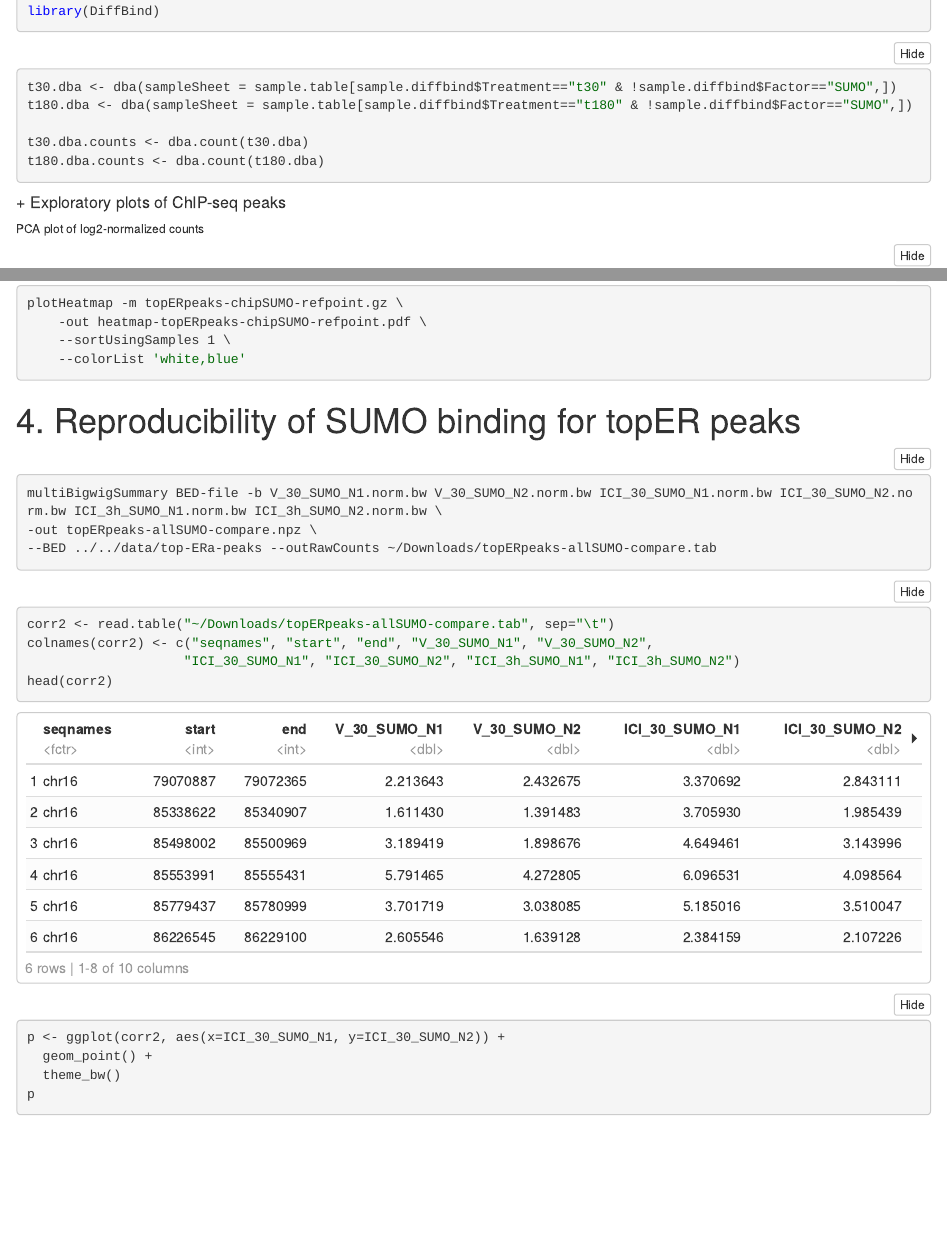
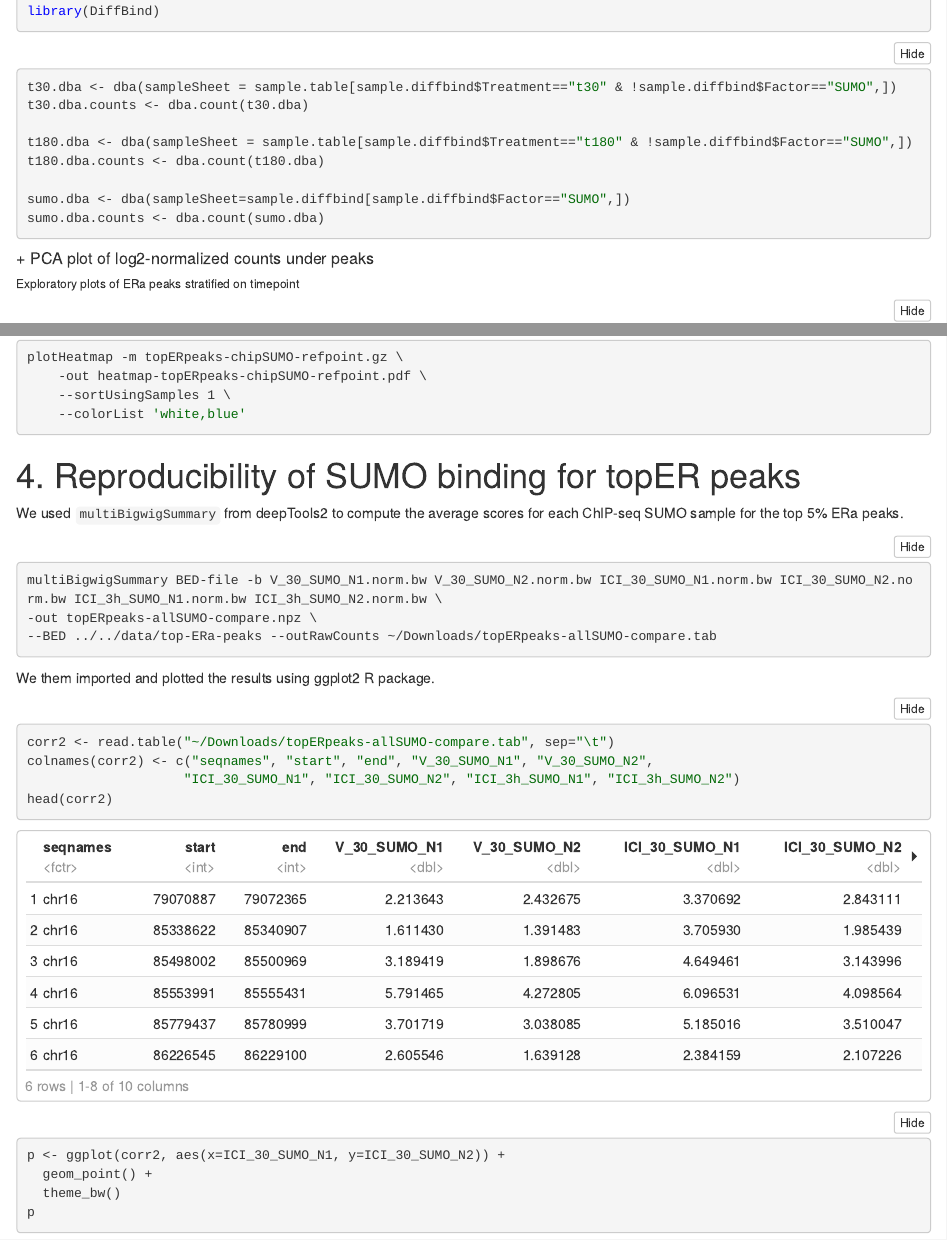
Before and after one commit to maderlab/Oncogene2018-scripts, an R Markdown document (scripts/run-all-ChIPseq-analysis.Rmd): the page in a window 1100 px wide, from 400 px down, and a second part further down, joined at a grey line. The pictures show the output file scripts/run-all-ChIPseq-analysis.nb.html that the author committed with the source, opened offline.

Commit message:
few edits

````diff
--- a/scripts/run-all-ChIPseq-analysis.Rmd
+++ b/scripts/run-all-ChIPseq-analysis.Rmd
@@ -21,16 +21,17 @@ library(DiffBind)
 ```
 ```{r, eval=FALSE}
 t30.dba <- dba(sampleSheet = sample.table[sample.diffbind$Treatment=="t30" & !sample.diffbind$Factor=="SUMO",])
+t30.dba.counts <- dba.count(t30.dba)
+
 t180.dba <- dba(sampleSheet = sample.table[sample.diffbind$Treatment=="t180" & !sample.diffbind$Factor=="SUMO",])
+t180.dba.counts <- dba.count(t180.dba)
 
-t30.dba.counts <- dba.count(t30.dba)
-t180.dba.counts <- dba.count(t180.dba)
+sumo.dba <- dba(sampleSheet=sample.diffbind[sample.diffbind$Factor=="SUMO",])
+sumo.dba.counts <- dba.count(sumo.dba)
 ```
-##### + Exploratory plots of ChIP-seq peaks
+##### + PCA plot of log2-normalized counts under peaks
 
-###### PCA plot of log2-normalized counts
-```{r, eval=FALSE}
-```
+###### Exploratory plots of ERa peaks stratified on timepoint
 ```{r}
 t30.dba.counts <- readRDS("../data/t30.dba.counts.rds")
 dba.plotPCA(t30.dba.counts,attributes = DBA_CONDITION, dotSize = 0.8)
@@ -202,12 +197,15 @@ plotHeatmap -m topERpeaks-chipSUMO-refpoint.gz \
 ```
 
 # 4. Reproducibility of SUMO binding for topER peaks
+We used `multiBigwigSummary` from deepTools2 to compute the average scores for each ChIP-seq SUMO sample for the top 5% ERa peaks.
+
 ```{bash, eval = FALSE}
 multiBigwigSummary BED-file -b V_30_SUMO_N1.norm.bw V_30_SUMO_N2.norm.bw ICI_30_SUMO_N1.norm.bw ICI_30_SUMO_N2.norm.bw ICI_3h_SUMO_N1.norm.bw ICI_3h_SUMO_N2.norm.bw \
 -out topERpeaks-allSUMO-compare.npz \
 --BED ../../data/top-ERa-peaks --outRawCounts ~/Downloads/topERpeaks-allSUMO-compare.tab
 ```
 
+We them imported and plotted the results using ggplot2 R package.
 ```{r}
 corr2 <- read.table("~/Downloads/topERpeaks-allSUMO-compare.tab", sep="\t")
 colnames(corr2) <- c("seqnames", "start", "end", "V_30_SUMO_N1", "V_30_SUMO_N2",
````
Also changed, not shown: scripts/run-all-ChIPseq-analysis.nb.html, scripts/run-all-ChIPseq-analysis.Rmd (16 more changed lines).
